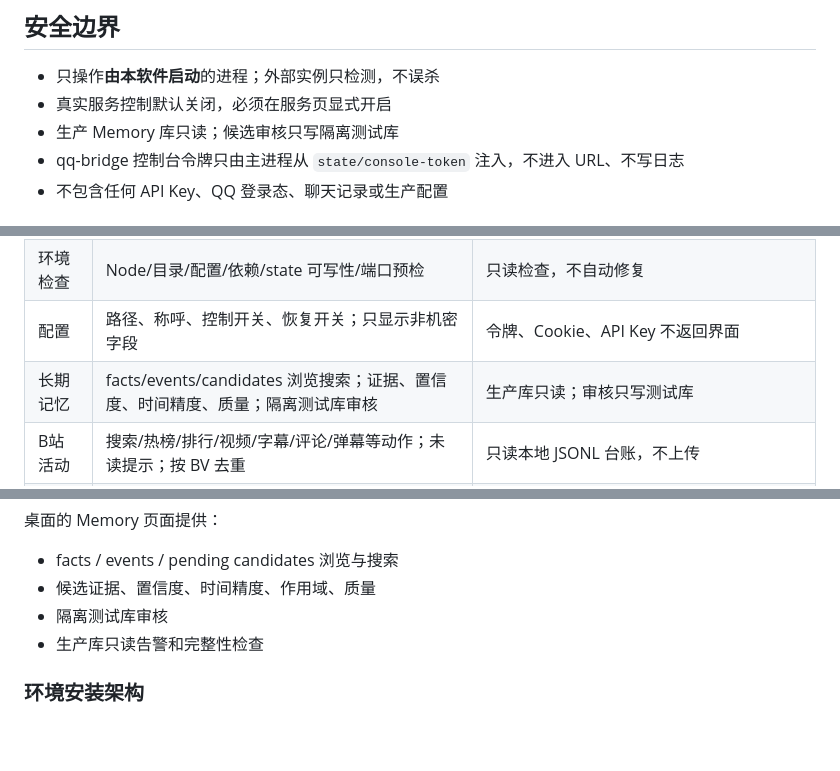
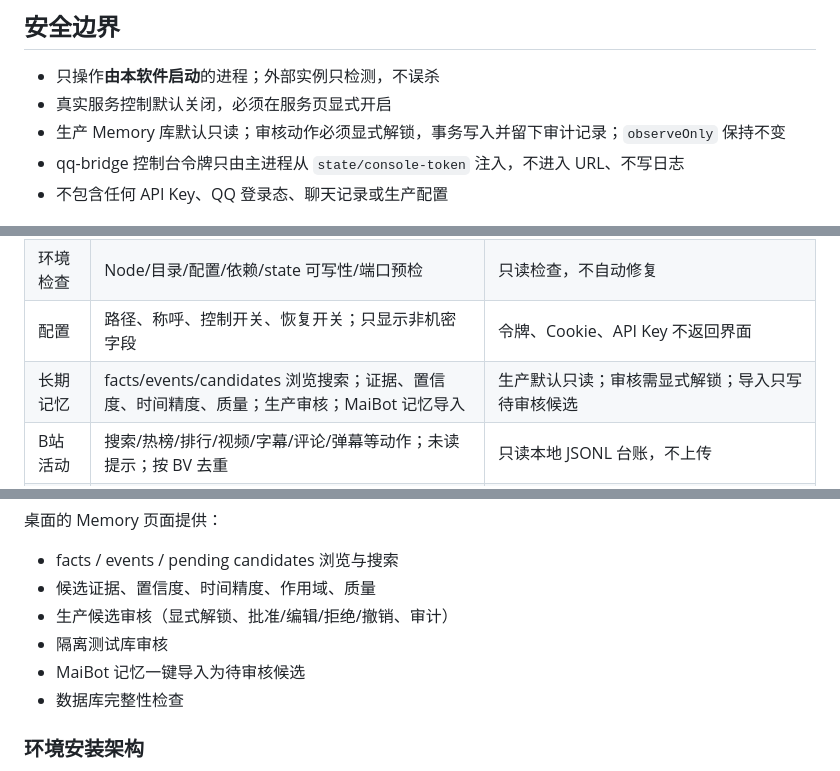
Before and after one commit to taoshur/dafiyu-qq-desktop, a Markdown page: README.md, 3 parts joined by grey strips. Drawn GitHub-style; blank space fills up the shorter version.

```diff
--- a/README.md
+++ b/README.md
@@ -58,7 +61,7 @@ Windows 11 上的 QQ 机器人桌面控制台，用于管理 **SnowLuma + qq-bri
 
 - 只操作**由本软件启动**的进程；外部实例只检测，不误杀
 - 真实服务控制默认关闭，必须在服务页显式开启
-- 生产 Memory 库只读；候选审核只写隔离测试库
+- 生产 Memory 库默认只读；审核动作必须显式解锁，事务写入并留下审计记录；`observeOnly` 保持不变
 - qq-bridge 控制台令牌只由主进程从 `state/console-token` 注入，不进入 URL、不写日志
 - 不包含任何 API Key、QQ 登录态、聊天记录或生产配置
 
@@ -77,7 +80,7 @@ Windows 11 上的 QQ 机器人桌面控制台，用于管理 **SnowLuma + qq-bri
 | 运行日志 | 只读 tail、来源切换、跟随刷新、复制排查信息 | 不删除、不截断原日志；展示时脱敏 |
 | 环境检查 | Node/目录/配置/依赖/state 可写性/端口预检 | 只读检查，不自动修复 |
 | 配置 | 路径、称呼、控制开关、恢复开关；只显示非机密字段 | 令牌、Cookie、API Key 不返回界面 |
-| 长期记忆 | facts/events/candidates 浏览搜索；证据、置信度、时间精度、质量；隔离测试库审核 | 生产库只读；审核只写测试库 |
+| 长期记忆 | facts/events/candidates 浏览搜索；证据、置信度、时间精度、质量；生产审核；MaiBot 记忆导入 | 生产默认只读；审核需显式解锁；导入只写待审核候选 |
 | B站活动 | 搜索/热榜/排行/视频/字幕/评论/弹幕等动作；未读提示；按 BV 去重 | 只读本地 JSONL 台账，不上传 |
 | 数据备份 | SQLite `VACUUM INTO` 快照、manifest/SHA256、恢复演练、保留策略 | 只删除本软件创建的 `desktop-*` 备份 |
 | 关于 | 版本、架构、许可、数据路径、更新入口 | 不包含账号凭据 |
@@ -364,8 +368,10 @@ QQ 消息
 
 - facts / events / pending candidates 浏览与搜索
 - 候选证据、置信度、时间精度、作用域、质量
+- 生产候选审核（显式解锁、批准/编辑/拒绝/撤销、审计）
 - 隔离测试库审核
-- 生产库只读告警和完整性检查
+- MaiBot 记忆一键导入为待审核候选
+- 数据库完整性检查
 
 ### 环境安装架构
 
```
Also changed, not shown: other parts of README.md (+14 -9 lines), docs/MAIBOT-IMPORT.md (added, +105 -0 lines).
